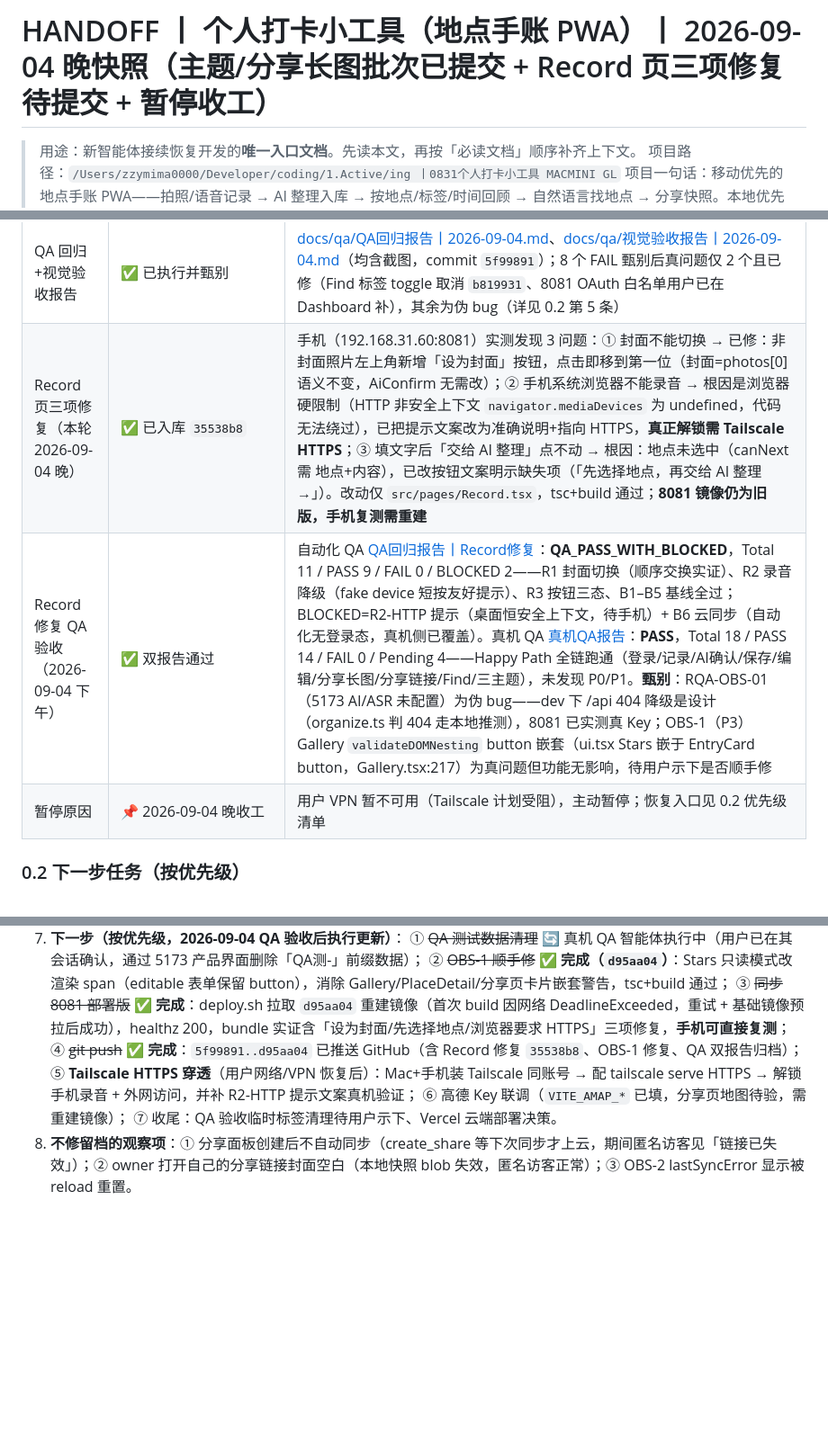
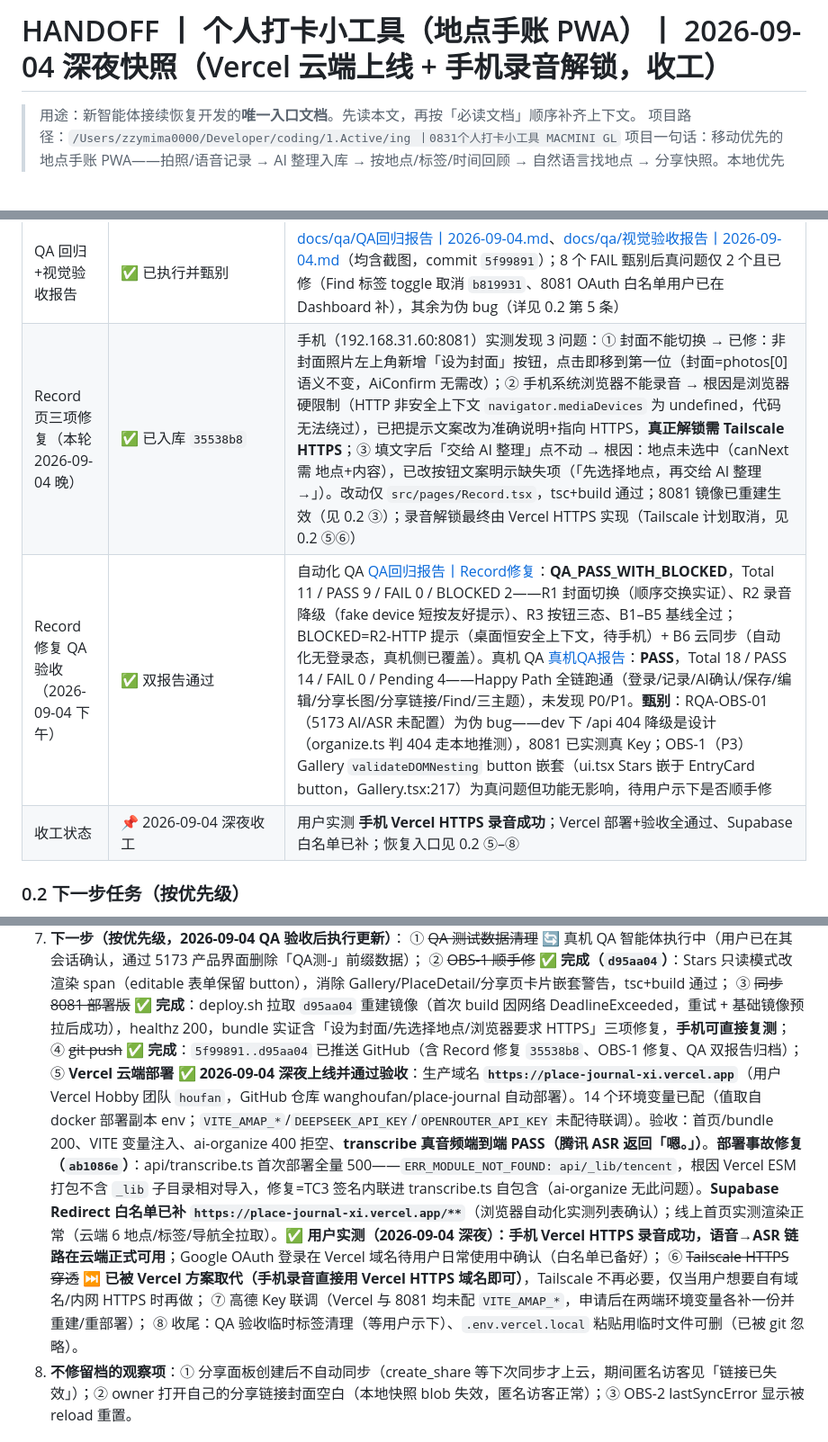
Before and after one commit to wanghoufan/place-journal, a Markdown page: docs/handoff/HANDOFF.md, 3 parts joined by grey strips. Shown at 90% size. Drawn GitHub-style; blank space fills up the shorter version.

Commit message:
docs: 收工快照丨Vercel 上线+手机录音解锁（2026-09-04 深夜）

```diff
--- a/docs/handoff/HANDOFF.md
+++ b/docs/handoff/HANDOFF.md
@@ -1,4 +1,4 @@
-# HANDOFF 丨 个人打卡小工具（地点手账 PWA）丨 2026-09-04 晚快照（主题/分享长图批次已提交 + Record 页三项修复待提交 + 暂停收工）
+# HANDOFF 丨 个人打卡小工具（地点手账 PWA）丨 2026-09-04 深夜快照（Vercel 云端上线 + 手机录音解锁，收工）
 
 > 用途：新智能体接续恢复开发的**唯一入口文档**。先读本文，再按「必读文档」顺序补齐上下文。
 > 项目路径：`/Users/zzymima0000/Developer/coding/1.Active/ing 丨0831个人打卡小工具 MACMINI GL`
@@ -35,9 +35,9 @@
 | 滚动异常 K1 | ✅ 未复现 | QA D1–D5 全过（含 1661px 长页/相册横滑/键盘）；用户如再遇，按基线 §5-D 固化步骤报修 |
 | 近期功能批次 | ✅ 已提交（`168ef9b`→`5f99891` 共 9 commit） | 标签管理重设计（底部弹窗菜单+使用计数）、Find 标签筛选交集+按频次、语音超短按友好提示、标签真删 deleteTags（清 entry_tags/子先父后/防复活）、**uuid polyfill（修手机局域网 http 下 crypto.randomUUID 缺失致新建全挂）**、分享卡片图 canvas（微信拦外链场景）、Find 筛选条按维度分组、创建分享弹层主按钮=保存分享图、分享长图重构（全部照片+标签+公开理由入卡，票根/竹青主题）、全站主题系统（暖纸/暖票/竹青 CSS 变量切换+我的页选择）。以 git log 为权威 |
 | QA 回归+视觉验收报告 | ✅ 已执行并甄别 | [docs/qa/QA回归报告丨2026-09-04.md](docs/qa/QA回归报告丨2026-09-04.md)、[docs/qa/视觉验收报告丨2026-09-04.md](docs/qa/视觉验收报告丨2026-09-04.md)（均含截图，commit `5f99891`）；8 个 FAIL 甄别后真问题仅 2 个且已修（Find 标签 toggle 取消 `b819931`、8081 OAuth 白名单用户已在 Dashboard 补），其余为伪 bug（详见 0.2 第 5 条） |
-| Record 页三项修复（本轮 2026-09-04 晚） | ✅ 已入库 `35538b8` | 手机（192.168.31.60:8081）实测发现 3 问题：① 封面不能切换 → 已修：非封面照片左上角新增「设为封面」按钮，点击即移到第一位（封面=photos[0] 语义不变，AiConfirm 无需改）；② 手机系统浏览器不能录音 → 根因是浏览器硬限制（HTTP 非安全上下文 `navigator.mediaDevices` 为 undefined，代码无法绕过），已把提示文案改为准确说明+指向 HTTPS，**真正解锁需 Tailscale HTTPS**；③ 填文字后「交给 AI 整理」点不动 → 根因：地点未选中（canNext 需 地点+内容），已改按钮文案明示缺失项（「先选择地点，再交给 AI 整理 →」）。改动仅 `src/pages/Record.tsx`，tsc+build 通过；**8081 镜像仍为旧版，手机复测需重建** |
+| Record 页三项修复（本轮 2026-09-04 晚） | ✅ 已入库 `35538b8` | 手机（192.168.31.60:8081）实测发现 3 问题：① 封面不能切换 → 已修：非封面照片左上角新增「设为封面」按钮，点击即移到第一位（封面=photos[0] 语义不变，AiConfirm 无需改）；② 手机系统浏览器不能录音 → 根因是浏览器硬限制（HTTP 非安全上下文 `navigator.mediaDevices` 为 undefined，代码无法绕过），已把提示文案改为准确说明+指向 HTTPS，**真正解锁需 Tailscale HTTPS**；③ 填文字后「交给 AI 整理」点不动 → 根因：地点未选中（canNext 需 地点+内容），已改按钮文案明示缺失项（「先选择地点，再交给 AI 整理 →」）。改动仅 `src/pages/Record.tsx`，tsc+build 通过；8081 镜像已重建生效（见 0.2 ③）；录音解锁最终由 Vercel HTTPS 实现（Tailscale 计划取消，见 0.2 ⑤⑥） |
 | Record 修复 QA 验收（2026-09-04 下午） | ✅ 双报告通过 | 自动化 QA [QA回归报告丨Record修复](docs/qa/QA回归报告丨Record修复丨2026-09-04.md)：**QA_PASS_WITH_BLOCKED**，Total 11 / PASS 9 / FAIL 0 / BLOCKED 2——R1 封面切换（顺序交换实证）、R2 录音降级（fake device 短按友好提示）、R3 按钮三态、B1–B5 基线全过；BLOCKED=R2-HTTP 提示（桌面恒安全上下文，待手机）+ B6 云同步（自动化无登录态，真机侧已覆盖）。真机 QA [真机QA报告](docs/qa/真机QA报告丨2026-09-04.md)：**PASS**，Total 18 / PASS 14 / FAIL 0 / Pending 4——Happy Path 全链跑通（登录/记录/AI确认/保存/编辑/分享长图/分享链接/Find/三主题），未发现 P0/P1。**甄别**：RQA-OBS-01（5173 AI/ASR 未配置）为伪 bug——dev 下 /api 404 降级是设计（organize.ts 判 404 走本地推测），8081 已实测真 Key；OBS-1（P3）Gallery `validateDOMNesting` button 嵌套（ui.tsx Stars 嵌于 EntryCard button，Gallery.tsx:217）为真问题但功能无影响，待用户示下是否顺手修 |
-| 暂停原因 | 📌 2026-09-04 晚收工 | 用户 VPN 暂不可用（Tailscale 计划受阻），主动暂停；恢复入口见 0.2 优先级清单 |
+| 收工状态 | 📌 2026-09-04 深夜收工 | 用户实测 **手机 Vercel HTTPS 录音成功**；Vercel 部署+验收全通过、Supabase 白名单已补；恢复入口见 0.2 ⑤–⑧ |
 
 ### 0.2 下一步任务（按优先级）
 
@@ -52,9 +52,10 @@
    ② ~~OBS-1 顺手修~~ ✅ **完成（`d95aa04`）**：Stars 只读模式改渲染 span（editable 表单保留 button），消除 Gallery/PlaceDetail/分享页卡片嵌套警告，tsc+build 通过；
    ③ ~~同步 8081 部署版~~ ✅ **完成**：deploy.sh 拉取 `d95aa04` 重建镜像（首次 build 因网络 DeadlineExceeded，重试 + 基础镜像预拉后成功），healthz 200，bundle 实证含「设为封面/先选择地点/浏览器要求 HTTPS」三项修复，**手机可直接复测**；
    ④ ~~git push~~ ✅ **完成**：`5f99891..d95aa04` 已推送 GitHub（含 Record 修复 `35538b8`、OBS-1 修复、QA 双报告归档）；
-   ⑤ **Tailscale HTTPS 穿透**（用户网络/VPN 恢复后）：Mac+手机装 Tailscale 同账号 → 配 tailscale serve HTTPS → 解锁手机录音 + 外网访问，并补 R2-HTTP 提示文案真机验证；
-   ⑥ 高德 Key 联调（`VITE_AMAP_*` 已填，分享页地图待验，需重建镜像）；
-   ⑦ 收尾：QA 验收临时标签清理待用户示下、Vercel 云端部署决策。
+   ⑤ **Vercel 云端部署** ✅ **2026-09-04 深夜上线并通过验收**：生产域名 **`https://place-journal-xi.vercel.app`**（用户 Vercel Hobby 团队 `houfan`，GitHub 仓库 wanghoufan/place-journal 自动部署）。14 个环境变量已配（值取自 docker 部署副本 env；`VITE_AMAP_*`/`DEEPSEEK_API_KEY`/`OPENROUTER_API_KEY` 未配待联调）。验收：首页/bundle 200、VITE 变量注入、ai-organize 400 拒空、**transcribe 真音频端到端 PASS（腾讯 ASR 返回「嗯。」）**。**部署事故修复（`ab1086e`）**：api/transcribe.ts 首次部署全量 500——`ERR_MODULE_NOT_FOUND: api/_lib/tencent`，根因 Vercel ESM 打包不含 `_lib` 子目录相对导入，修复=TC3 签名内联进 transcribe.ts 自包含（ai-organize 无此问题）。**Supabase Redirect 白名单已补 `https://place-journal-xi.vercel.app/**`**（浏览器自动化实测列表确认）；线上首页实测渲染正常（云端 6 地点/标签/导航全拉取）。**✅ 用户实测（2026-09-04 深夜）：手机 Vercel HTTPS 录音成功，语音→ASR 链路在云端正式可用**；Google OAuth 登录在 Vercel 域名待用户日常使用中确认（白名单已备好）；
+   ⑥ ~~Tailscale HTTPS 穿透~~ ⏭️ **已被 Vercel 方案取代（手机录音直接用 Vercel HTTPS 域名即可）**，Tailscale 不再必要，仅当用户想要自有域名/内网 HTTPS 时再做；
+   ⑦ 高德 Key 联调（Vercel 与 8081 均未配 `VITE_AMAP_*`，申请后在两端环境变量各补一份并重建/重部署）；
+   ⑧ 收尾：QA 验收临时标签清理（等用户示下）、`.env.vercel.local` 粘贴用临时文件可删（已被 git 忽略）。
 8. **不修留档的观察项**：① 分享面板创建后不自动同步（create_share 等下次同步才上云，期间匿名访客见「链接已失效」）；② owner 打开自己的分享链接封面空白（本地快照 blob 失效，匿名访客正常）；③ OBS-2 lastSyncError 显示被 reload 重置。
 
 ### 0.3 注意事项及相关规矩
```
Also changed, not shown: other parts of docs/handoff/HANDOFF.md (+1 -1 lines).
